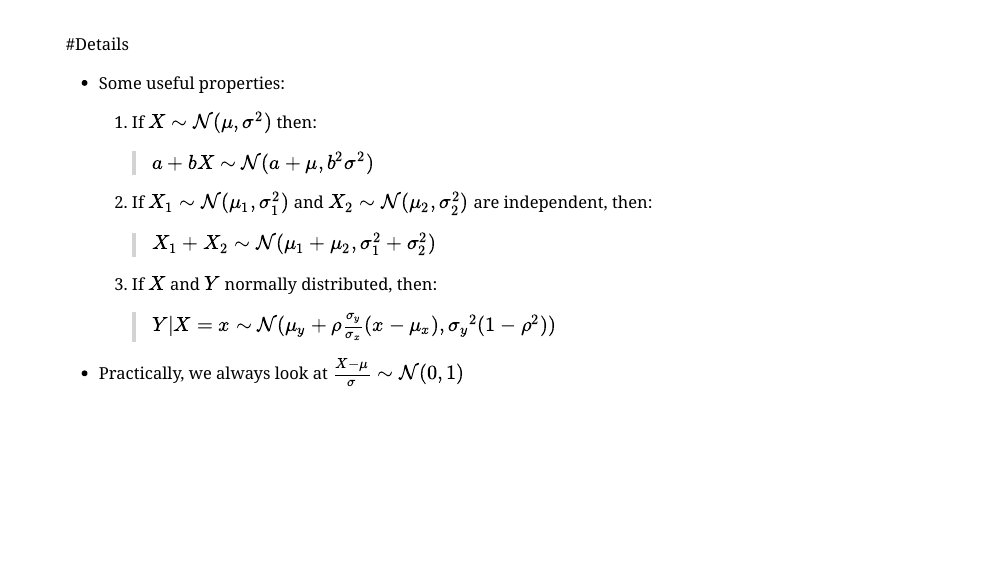
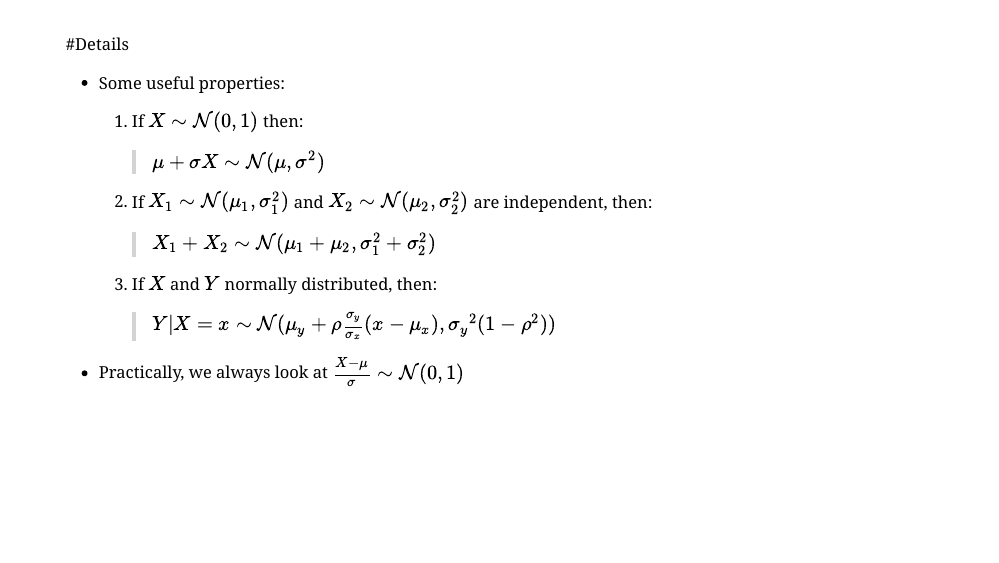
Before and after one commit to eladg9/tau-econometrics-tutorials, an R Markdown document (02 parametric distributions and simulations/slides.Rmd): page 5 of 27. Rendered offline with R 4.5, knitr and Pandoc, with nearby package versions; the slides are laid out offline by our stand-in for remark.js, each with all of its steps uncovered, in fonts that may differ from those the slides ask for, and without slide numbers, shadows or browser add-ons; a font, style sheet, LaTeX package, included part or bibliography that could not be used is replaced or left out.

Commit message:
fix typo

```diff
--- a/02 parametric distributions and simulations/slides.Rmd
+++ b/02 parametric distributions and simulations/slides.Rmd
@@ -4,7 +4,7 @@ author: "Elad Guttman"
 output:
   xaringan::moon_reader:
     seal: false
-    css: ["middlebury", "middlebury-fonts" , "mytemp.css"]
+    css: ["middlebury", "middlebury-fonts" , "libs/mytemp.css"]
     lib_dir: libs
     nature:
       highlightStyle: github
@@ -67,8 +67,8 @@ class: large
 
 - Some useful properties:
 
-  1. If $X \sim \mathcal{N}(\mu,\sigma^2)$ then:
-  > $a + bX \sim \mathcal{N}(a + \mu, b^2\sigma^2)$
+  1. If $X \sim \mathcal{N}(0, 1)$ then:
+  > $\mu + \sigma X \sim \mathcal{N}(\mu, \sigma^2)$
 
   2. If $X_1 \sim \mathcal{N}(\mu_1 , \sigma_1^2)$ and $X_2 \sim \mathcal{N}(\mu_2 , \sigma_2^2)$ are independent, then:
   > $X_1 + X_2 \sim \mathcal{N}(\mu_1 + \mu_2 , \sigma_1^2 + \sigma_2^2)$
```
Also changed, not shown: 02 parametric distributions and simulations/slides.html, 02 parametric distributions and simulations/slides.pdf, 2 other files.
